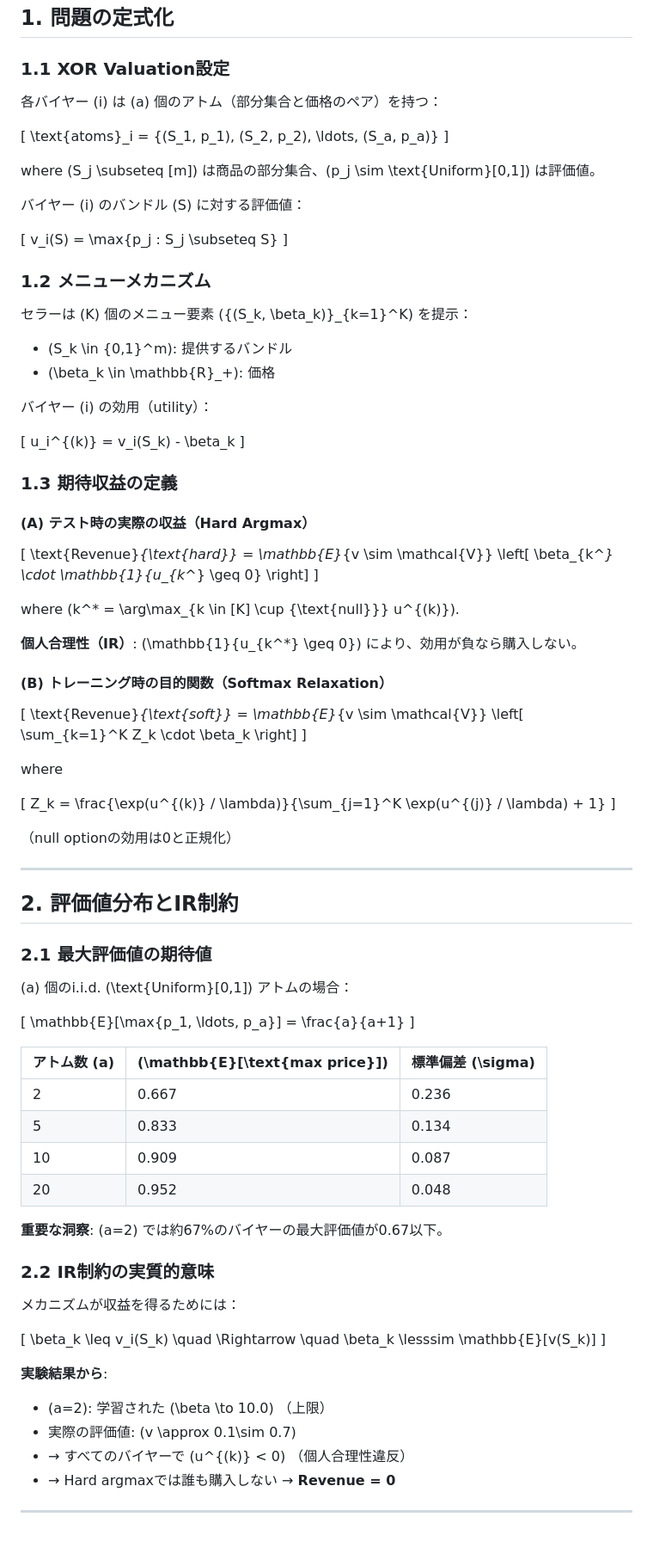
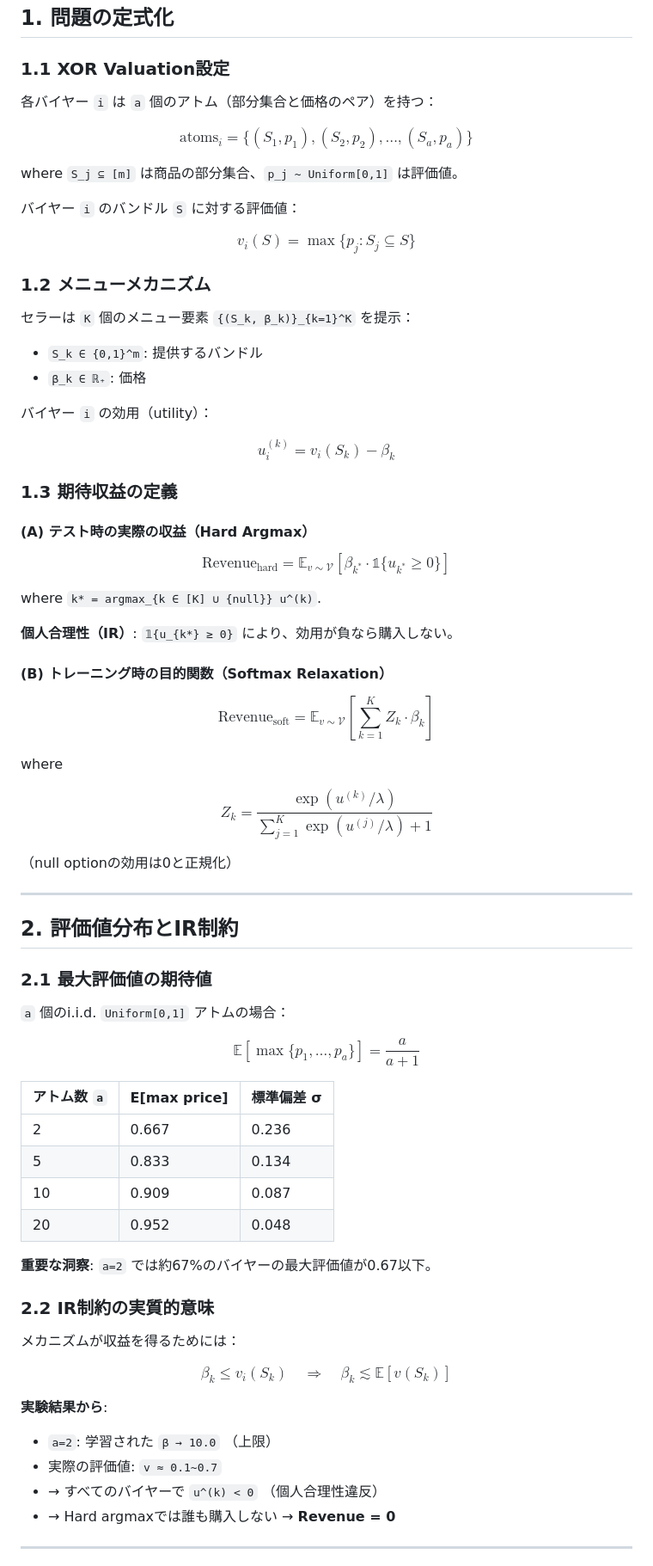
Before and after one commit to KoshiHarashima/bundle-flow, a Markdown page: SOFTMAX_FAILURE_ANALYSIS.md, the part around one of its changes. Shown at 86% size. Drawn GitHub-style; blank space fills up the shorter version.

```diff
--- a/SOFTMAX_FAILURE_ANALYSIS.md
+++ b/SOFTMAX_FAILURE_ANALYSIS.md
@@ -10,55 +10,55 @@ BundleFlow Stage 2の学習において、バイヤーの評価値分布が低
 
 ### 1.1 XOR Valuation設定
 
-各バイヤー \(i\) は \(a\) 個のアトム（部分集合と価格のペア）を持つ：
+各バイヤー `i` は `a` 個のアトム（部分集合と価格のペア）を持つ：
 
-\[
+$$
 \text{atoms}_i = \{(S_1, p_1), (S_2, p_2), \ldots, (S_a, p_a)\}
-\]
+$$
 
-where \(S_j \subseteq [m]\) は商品の部分集合、\(p_j \sim \text{Uniform}[0,1]\) は評価値。
+where `S_j ⊆ [m]` は商品の部分集合、`p_j ~ Uniform[0,1]` は評価値。
 
-バイヤー \(i\) のバンドル \(S\) に対する評価値：
+バイヤー `i` のバンドル `S` に対する評価値：
 
-\[
+$$
 v_i(S) = \max\{p_j : S_j \subseteq S\}
-\]
+$$
 
 ### 1.2 メニューメカニズム
 
-セラーは \(K\) 個のメニュー要素 \(\{(S_k, \beta_k)\}_{k=1}^K\) を提示：
-- \(S_k \in \{0,1\}^m\): 提供するバンドル
-- \(\beta_k \in \mathbb{R}_+\): 価格
+セラーは `K` 個のメニュー要素 `{(S_k, β_k)}_{k=1}^K` を提示：
+- `S_k ∈ {0,1}^m`: 提供するバンドル
+- `β_k ∈ ℝ₊`: 価格
 
-バイヤー \(i\) の効用（utility）：
+バイヤー `i` の効用（utility）：
 
-\[
+$$
 u_i^{(k)} = v_i(S_k) - \beta_k
-\]
+$$
 
 ### 1.3 期待収益の定義
 
 #### (A) テスト時の実際の収益（Hard Argmax）
 
-\[
+$$
 \text{Revenue}_{\text{hard}} = \mathbb{E}_{v \sim \mathcal{V}} \left[ \beta_{k^*} \cdot \mathbb{1}\{u_{k^*} \geq 0\} \right]
-\]
+$$
 
-where \(k^* = \arg\max_{k \in [K] \cup \{\text{null}\}} u^{(k)}\).
+where `k* = argmax_{k ∈ [K] ∪ {null}} u^(k)`.
 
-**個人合理性（IR）**: \(\mathbb{1}\{u_{k^*} \geq 0\}\) により、効用が負なら購入しない。
+**個人合理性（IR）**: `𝟙{u_{k*} ≥ 0}` により、効用が負なら購入しない。
 
 #### (B) トレーニング時の目的関数（Softmax Relaxation）
 
-\[
+$$
 \text{Revenue}_{\text{soft}} = \mathbb{E}_{v \sim \mathcal{V}} \left[ \sum_{k=1}^K Z_k \cdot \beta_k \right]
-\]
+$$
 
 where
 
-\[
+$$
 Z_k = \frac{\exp(u^{(k)} / \lambda)}{\sum_{j=1}^K \exp(u^{(j)} / \lambda) + 1}
-\]
+$$
 
 （null optionの効用は0と正規化）
 
@@ -68,33 +68,33 @@ Z_k = \frac{\exp(u^{(k)} / \lambda)}{\sum_{j=1}^K \exp(u^{(j)} / \lambda) + 1}
 
 ### 2.1 最大評価値の期待値
 
-\(a\) 個のi.i.d. \(\text{Uniform}[0,1]\) アトムの場合：
+`a` 個のi.i.d. `Uniform[0,1]` アトムの場合：
 
-\[
+$$
 \mathbb{E}[\max\{p_1, \ldots, p_a\}] = \frac{a}{a+1}
-\]
+$$
 
-| アトム数 \(a\) | \(\mathbb{E}[\text{max price}]\) | 標準偏差 \(\sigma\) |
-|---------------|----------------------------------|-------------------|
-| 2             | 0.667                            | 0.236             |
-| 5             | 0.833                            | 0.134             |
-| 10            | 0.909                            | 0.087             |
-| 20            | 0.952                            | 0.048             |
+| アトム数 `a` | E[max price] | 標準偏差 σ |
+|-------------|-------------|-----------|
+| 2           | 0.667       | 0.236     |
+| 5           | 0.833       | 0.134     |
+| 10          | 0.909       | 0.087     |
+| 20          | 0.952       | 0.048     |
 
-**重要な洞察**: \(a=2\) では約67%のバイヤーの最大評価値が0.67以下。
+**重要な洞察**: `a=2` では約67%のバイヤーの最大評価値が0.67以下。
 
 ### 2.2 IR制約の実質的意味
 
 メカニズムが収益を得るためには：
 
-\[
+$$
 \beta_k \leq v_i(S_k) \quad \Rightarrow \quad \beta_k \lesssim \mathbb{E}[v(S_k)]
-\]
+$$
 
 **実験結果から**:
-- \(a=2\): 学習された \(\beta \to 10.0\) （上限）
-- 実際の評価値: \(v \approx 0.1\sim 0.7\)
-- → すべてのバイヤーで \(u^{(k)} < 0\) （個人合理性違反）
+- `a=2`: 学習された `β → 10.0` （上限）
+- 実際の評価値: `v ≈ 0.1~0.7`
+- → すべてのバイヤーで `u^(k) < 0` （個人合理性違反）
 - → Hard argmaxでは誰も購入しない → **Revenue = 0**
 
 ---
```
Also changed, not shown: other parts of SOFTMAX_FAILURE_ANALYSIS.md (+66 -65 lines), README.md (+12 -3 lines), SOFTMAX_FAILURE_ANALYSIS_fixed.md (added).
